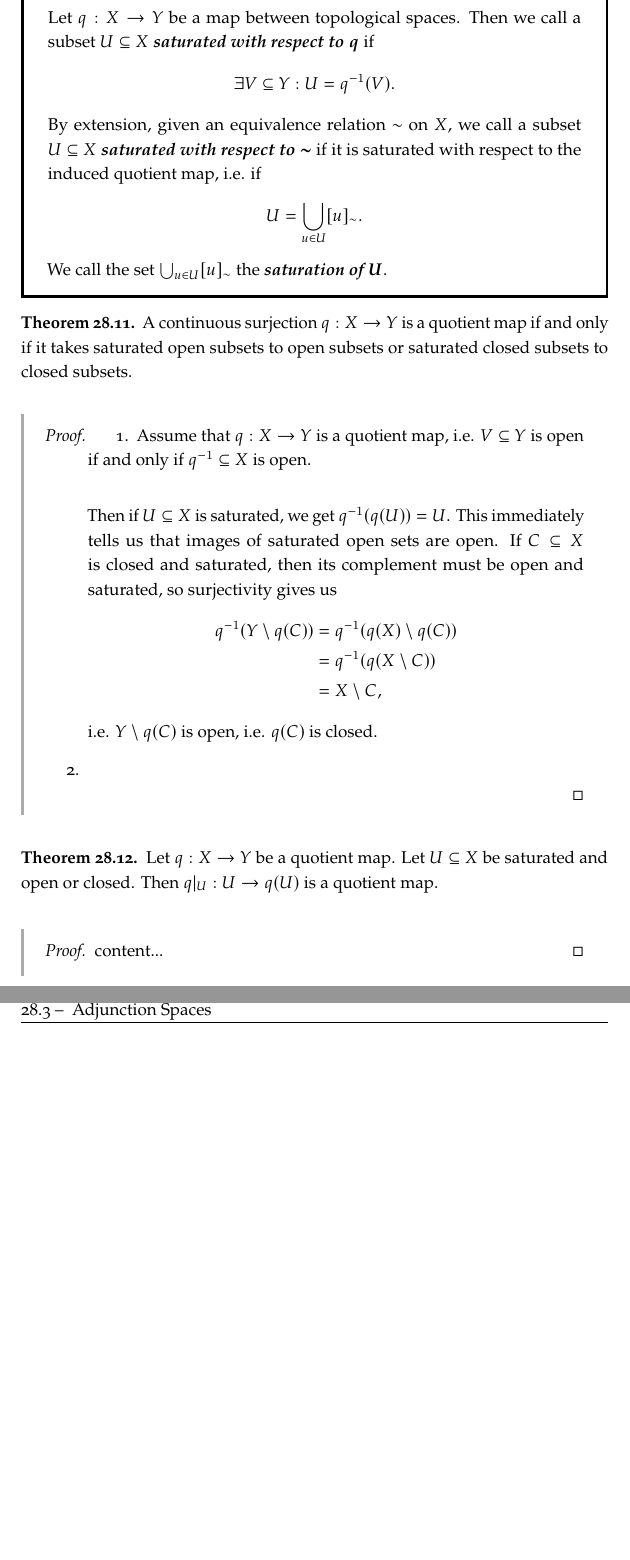
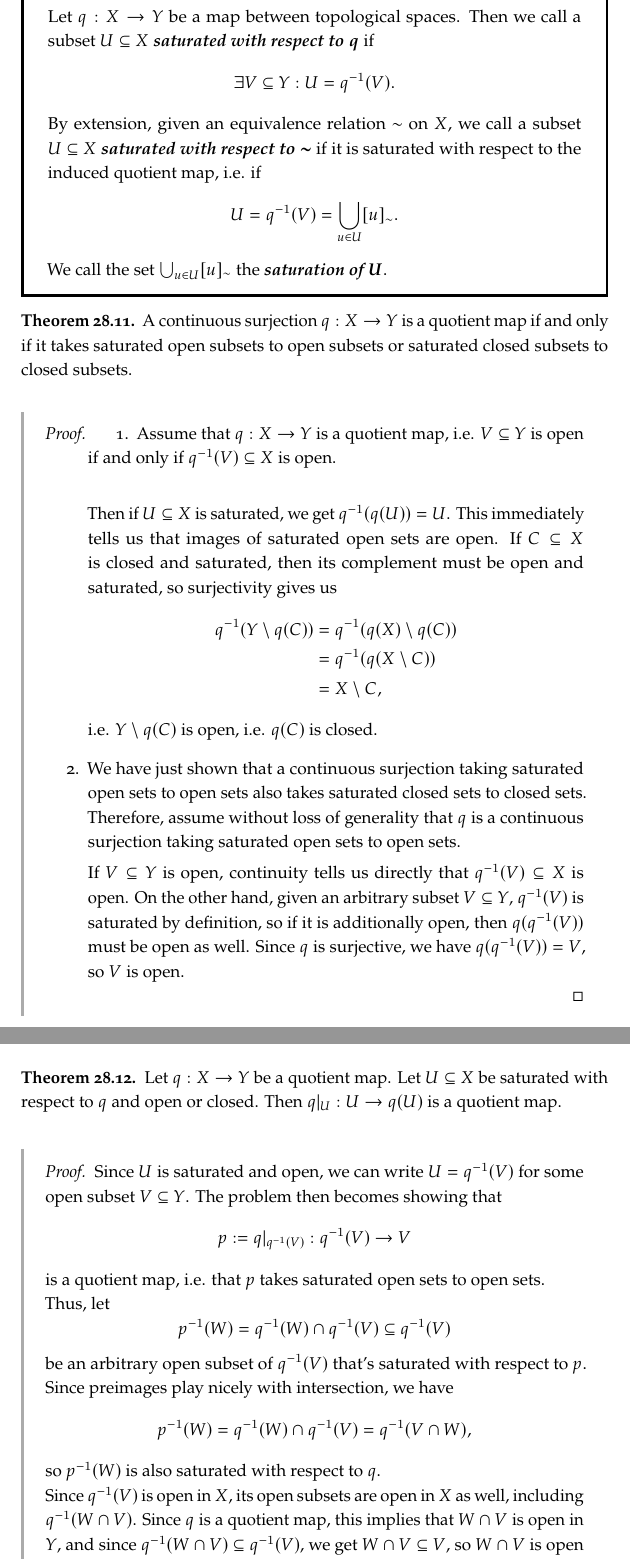
Before and after one commit to emma-bach/emmas-atlas, a LaTeX thesis (emmas-atlas.tex, which reads parts/point-set-topology/point-set-topology.tex): two parts of pages 141 and 142 of 295 before the commit and two parts of pages 141 and 142 of 297 after it, joined at a grey line, cut so that both start at the same text, the shorter picture padded with empty space. The pictures show the PDF file emmas-atlas.pdf that the author committed with the source.

Commit message:
a bit more on quotient maps

```diff
--- a/parts/point-set-topology/point-set-topology.tex
+++ b/parts/point-set-topology/point-set-topology.tex
@@ -424 +425,3 @@ The name "quotient space" comes from the fact that if $f : X \to Y$ is surjectiv
 		\[\begin{tikzcd}
+			{q^{-1}[f^{-1}[W]] \subseteq X} && {f^{-1}[W] \subseteq Y} && W \subseteq Z
+			\arrow["q", from=1-1, to=1-3]
@@ -479,7 +480,7 @@ The name "quotient space" comes from the fact that if $f : X \to Y$ is surjectiv
 	\end{align*}
 	By extension, given an equivalence relation $\sim$ on $X$, we call a subset $U \subseteq X$ \tib{saturated with respect to $\sim$} if it is saturated with respect to the induced quotient map, i.e. if
 	\begin{align*}
-		U = \bigcup_{u \in U} [u]_\sim.
+		U = q^{-1}(V) = \bigcup_{u \in U} [u]_\sim.
 	\end{align*}
 	We call the set $\bigcup_{u \in U} [u]_\sim$ the \tib{saturation of $U$}.
 \end{importantdefinition}
@@ -488,7 +489,7 @@ The name "quotient space" comes from the fact that if $f : X \to Y$ is surjectiv
 \end{theorem}
 \begin{proof}
 	\begin{enumerate}
-		\item Assume that $q : X \to Y$ is a quotient map, i.e. $V \subseteq Y$ is open if and only if $q^{-1} \subseteq X$ is open.
+		\item Assume that $q : X \to Y$ is a quotient map, i.e. $V \subseteq Y$ is open if and only if $q^{-1}(V) \subseteq X$ is open.
 		\newpar
 		Then if $U \subseteq X$ is saturated, we get $q^{-1}(q(U)) = U$. This immediately tells us that images of saturated open sets are open. If $C \subseteq X$ is closed and saturated, then its complement must be open and saturated, so surjectivity gives us
 		\begin{align*}
@@ -500,14 +501,26 @@ The name "quotient space" comes from the fact that if $f : X \to Y$ is surjectiv
 			&= X \setminus C,
 		\end{align*}
 		i.e. $Y \setminus q(C)$ is open, i.e. $q(C)$ is closed.
-		\item
+		\item We have just shown that a continuous surjection taking saturated open sets to open sets also takes saturated closed sets to closed sets. Therefore, assume without loss of generality that $q$ is a continuous surjection taking saturated open sets to open sets.
+
+		If $V \subseteq Y$ is open, continuity tells us directly that $q^{-1}(V) \subseteq X$ is open. On the other hand, given an arbitrary subset $V \subseteq Y$, $q^{-1}(V)$ is saturated by definition, so if it is additionally open, then $q(q^{-1}(V))$ must be open as well. Since $q$ is surjective, we have $q(q^{-1}(V)) = V$, so $V$ is open.
 	\end{enumerate}
 \end{proof}
 \begin{theorem}
-	Let $q : X \to Y$ be a quotient map. Let $U \subseteq X$ be saturated and open or closed. Then $q|_U : U \to q(U)$ is a quotient map.
+	\label{th:saturatedrestriction}
+	Let $q : X \to Y$ be a quotient map. Let $U \subseteq X$ be saturated with respect to $q$ and open or closed. Then $q|_U : U \to q(U)$ is a quotient map.
 \end{theorem}
 \begin{proof}
-	content...
+	Since $U$ is saturated and open, we can write $U = q^{-1}(V)$ for some open subset $V \subseteq Y$.
+	The problem then becomes showing that $$p := q|_{q^{-1}(V)} : q^{-1}(V) \to V$$ is a quotient map, i.e. that $p$ takes saturated open sets to open sets.
+
+	Thus, let $$p^{-1}(W) = q^{-1}(W) \cap q^{-1}(V) \subseteq q^{-1}(V)$$ be an arbitrary open subset of $q^{-1}(V)$ that's saturated with respect to $p$. Since preimages play nicely with intersection, we have
+	\begin{align*}
+		p^{-1}(W) = q^{-1}(W) \cap q^{-1}(V) = q^{-1}(V \cap W),
+	\end{align*}
+	so $p^{-1}(W)$ is also saturated with respect to $q$.
+
+	Since $q^{-1}(V)$ is open in $X$, its open subsets are open in $X$ as well, including $q^{-1}(W \cap V)$. Since $q$ is a quotient map, this implies that $W \cap V$ is open in $Y$, and since $q^{-1}(W \cap V) \subseteq q^{-1}(V)$, we get $W \cap V \subseteq V$, so $W \cap V$ is open in $V$ as well.
 \end{proof}
 \clearpage
 
```
Also changed, not shown: emmas-atlas.pdf, parts/point-set-topology/point-set-topology.tex (29 more changed lines).
